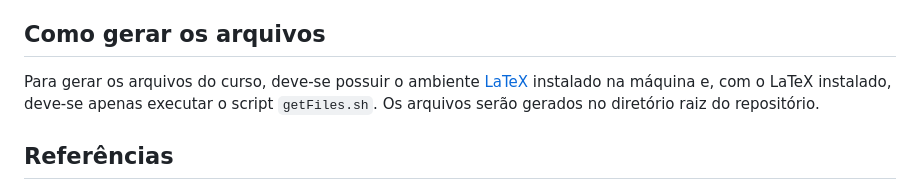
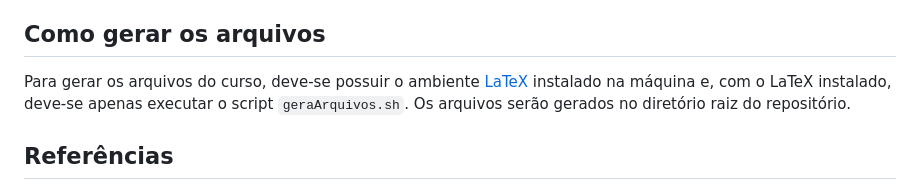
Before and after one commit to petcomputacao/edu-energia, a Markdown page: README.md, the part around the change printed below. GitHub-like rendering.

```diff
--- a/README.md
+++ b/README.md
@@ -21,7 +21,7 @@ O repositório do curso é organizado nas seguintes partes, cada qual no seu res
 
 ## Como gerar os arquivos
 
-Para gerar os arquivos do curso, deve-se possuir o ambiente [LaTeX](https://www.latex-project.org/) instalado na máquina e, com o LaTeX instalado, deve-se apenas executar o script `getFiles.sh`. Os arquivos serão gerados no diretório raiz do repositório.
+Para gerar os arquivos do curso, deve-se possuir o ambiente [LaTeX](https://www.latex-project.org/) instalado na máquina e, com o LaTeX instalado, deve-se apenas executar o script `geraArquivos.sh`. Os arquivos serão gerados no diretório raiz do repositório.
 
 ## Referências
 - [Introdução à análise descritiva de dados funcionais](https://lume.ufrgs.br/handle/10183/24870)
```
Also changed, not shown: other parts of README.md (+1 -1 lines).
